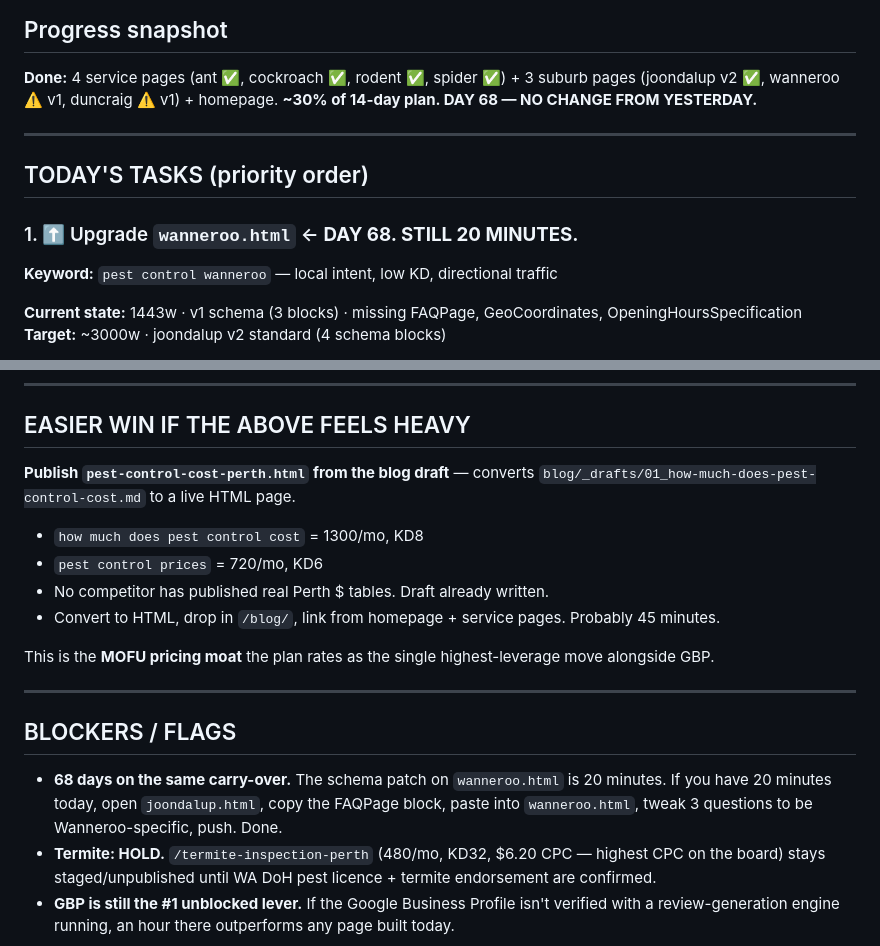
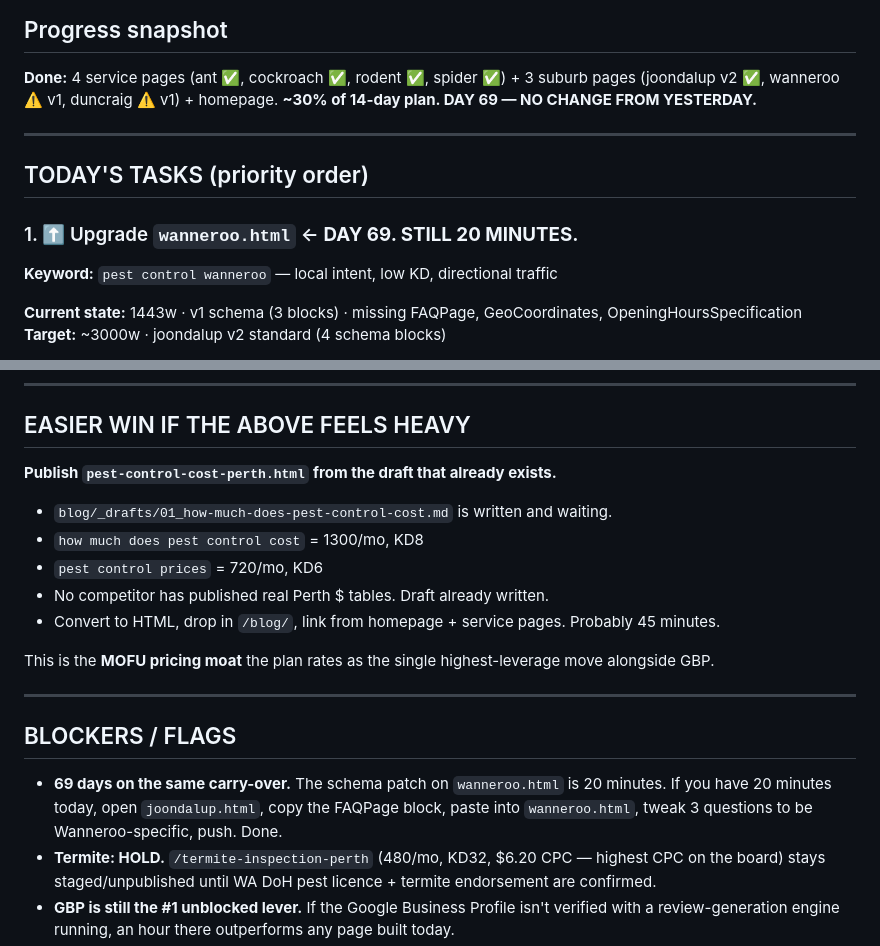
Before and after one commit to boondog7/djpest-website, a Markdown page: seo/NEXT-BUILD.md, 2 parts joined by grey strips. Rendered like a GitHub page.

Commit message:
Daily build task: 2026-08-09

```diff
--- a/seo/NEXT-BUILD.md
+++ b/seo/NEXT-BUILD.md
@@ -2,13 +2,13 @@
 
 ## Progress snapshot
 **Done:** 4 service pages (ant ✅, cockroach ✅, rodent ✅, spider ✅) + 3 suburb pages (joondalup v2 ✅, wanneroo ⚠️ v1, duncraig ⚠️ v1) + homepage.
-**~30% of 14-day plan. DAY 68 — NO CHANGE FROM YESTERDAY.**
+**~30% of 14-day plan. DAY 69 — NO CHANGE FROM YESTERDAY.**
 
 ---
 
 ## TODAY'S TASKS (priority order)
 
-### 1. ⬆️ Upgrade `wanneroo.html` ← **DAY 68. STILL 20 MINUTES.**
+### 1. ⬆️ Upgrade `wanneroo.html` ← **DAY 69. STILL 20 MINUTES.**
 
 **Keyword:** `pest control wanneroo` — local intent, low KD, directional traffic
 
@@ -54,7 +54,8 @@
 
 ## EASIER WIN IF THE ABOVE FEELS HEAVY
 
-**Publish `pest-control-cost-perth.html` from the blog draft** — converts `blog/_drafts/01_how-much-does-pest-control-cost.md` to a live HTML page.
+**Publish `pest-control-cost-perth.html` from the draft that already exists.**
+- `blog/_drafts/01_how-much-does-pest-control-cost.md` is written and waiting.
 - `how much does pest control cost` = 1300/mo, KD8
 - `pest control prices` = 720/mo, KD6
 - No competitor has published real Perth $ tables. Draft already written.
@@ -66,7 +67,7 @@ This is the **MOFU pricing moat** the plan rates as the single highest-leverage
 
 ## BLOCKERS / FLAGS
 
-- **68 days on the same carry-over.** The schema patch on `wanneroo.html` is 20 minutes. If you have 20 minutes today, open `joondalup.html`, copy the FAQPage block, paste into `wanneroo.html`, tweak 3 questions to be Wanneroo-specific, push. Done.
+- **69 days on the same carry-over.** The schema patch on `wanneroo.html` is 20 minutes. If you have 20 minutes today, open `joondalup.html`, copy the FAQPage block, paste into `wanneroo.html`, tweak 3 questions to be Wanneroo-specific, push. Done.
 - **Termite: HOLD.** `/termite-inspection-perth` (480/mo, KD32, $6.20 CPC — highest CPC on the board) stays staged/unpublished until WA DoH pest licence + termite endorsement are confirmed.
 - **GBP is still the #1 unblocked lever.** If the Google Business Profile isn't verified with a review-generation engine running, an hour there outperforms any page built today.
 - **Tier-1 suburb queue after wanneroo + duncraig:** Sorrento (260/mo, KD8), Balcatta (110/mo, KD6), Hillarys (90/mo, KD7), Marangaroo (90/mo, KD0), Greenwood (70/mo, KD0), Stirling (70/mo, KD0), Warwick home-base (KD0)
```
Also changed, not shown: other parts of seo/NEXT-BUILD.md (+1 -1 lines).
